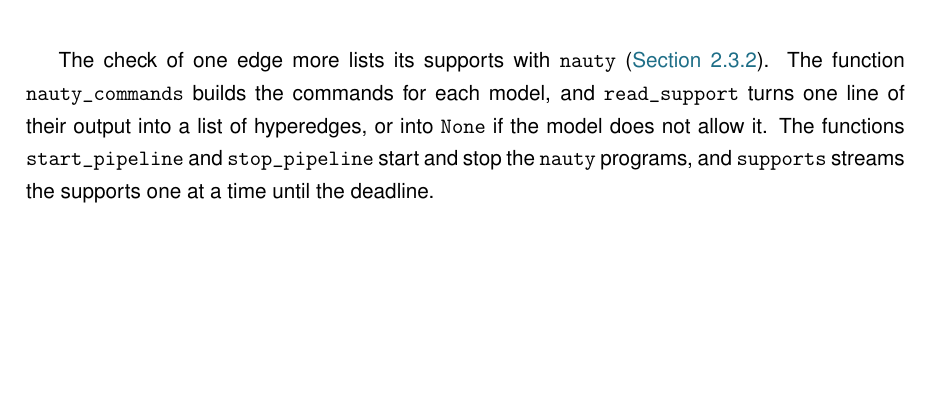
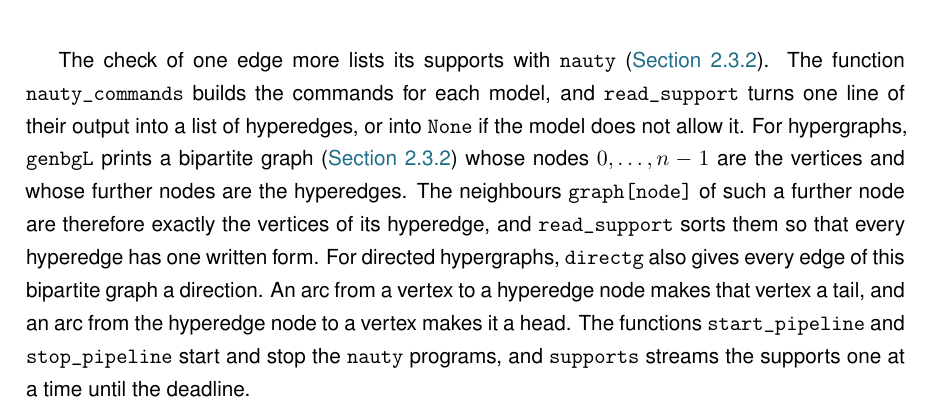
Before and after one commit to louisvandenbruwaene/Thesis_Repository, a LaTeX thesis (main.tex, which reads chapters/app_program.tex): part of page 64 of 75, cut so that both start at the same text, the shorter picture padded with empty space. Compiled offline with pdfLaTeX; a LaTeX package or settings file that is missing is left out.

Commit message:
Appendix B: explain how read_support turns nauty's bipartite graphs into hyperedges

```diff
--- a/chapters/app_program.tex
+++ b/chapters/app_program.tex
@@ -17,7 +17,10 @@ The heuristic searches keep the value of $\lec$, or of $\kap$ for separated rout
 
 \programpart{connectivities}{The connectivity of every pair, and the time limit.}
 
-The check of one edge more lists its supports with \texttt{nauty} (\Cref{sec:one-more}). The function \texttt{nauty\_commands} builds the commands for each model, and \texttt{read\_support} turns one line of their output into a list of hyperedges, or into \texttt{None} if the model does not allow it. The functions \texttt{start\_pipeline} and \texttt{stop\_pipeline} start and stop the \texttt{nauty} programs, and \texttt{supports} streams the supports one at a time until the deadline.
+The check of one edge more lists its supports with \texttt{nauty} (\Cref{sec:one-more}). The function \texttt{nauty\_commands} builds the commands for each model, and \texttt{read\_support} turns one line of their output into a list of hyperedges, or into \texttt{None} if the model does not allow it.
+For hypergraphs, \texttt{genbgL} prints a bipartite graph (\Cref{sec:one-more}) whose nodes $0,\dots,n-1$ are the vertices and whose further nodes are the hyperedges. The neighbours \texttt{graph[node]} of such a further node are therefore exactly the vertices of its hyperedge, and \texttt{read\_support} sorts them so that every hyperedge has one written form.
+For directed hypergraphs, \texttt{directg} also gives every edge of this bipartite graph a direction. An arc from a vertex to a hyperedge node makes that vertex a tail, and an arc from the hyperedge node to a vertex makes it a head.
+The functions \texttt{start\_pipeline} and \texttt{stop\_pipeline} start and stop the \texttt{nauty} programs, and \texttt{supports} streams the supports one at a time until the deadline.
 
 \programpart{nauty}{The \texttt{nauty} commands for each model.}
 
```
Also changed, not shown: main.pdf.
